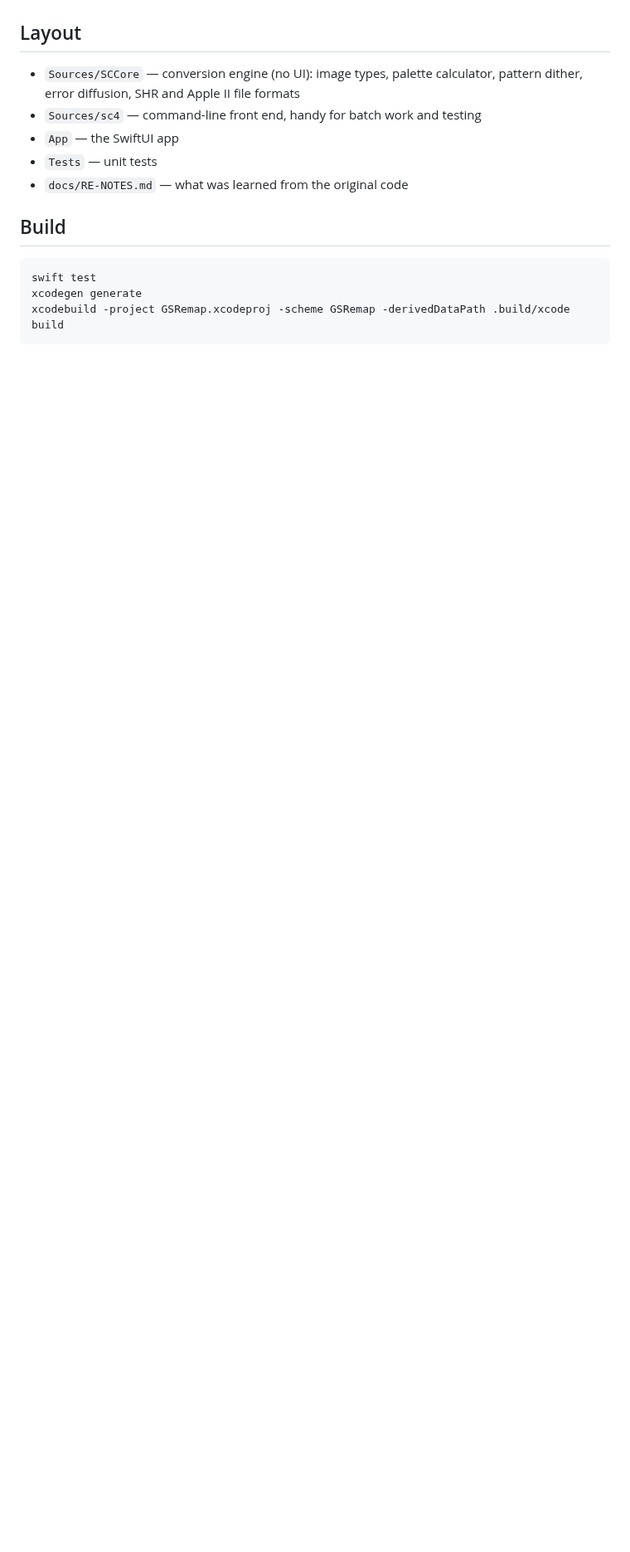
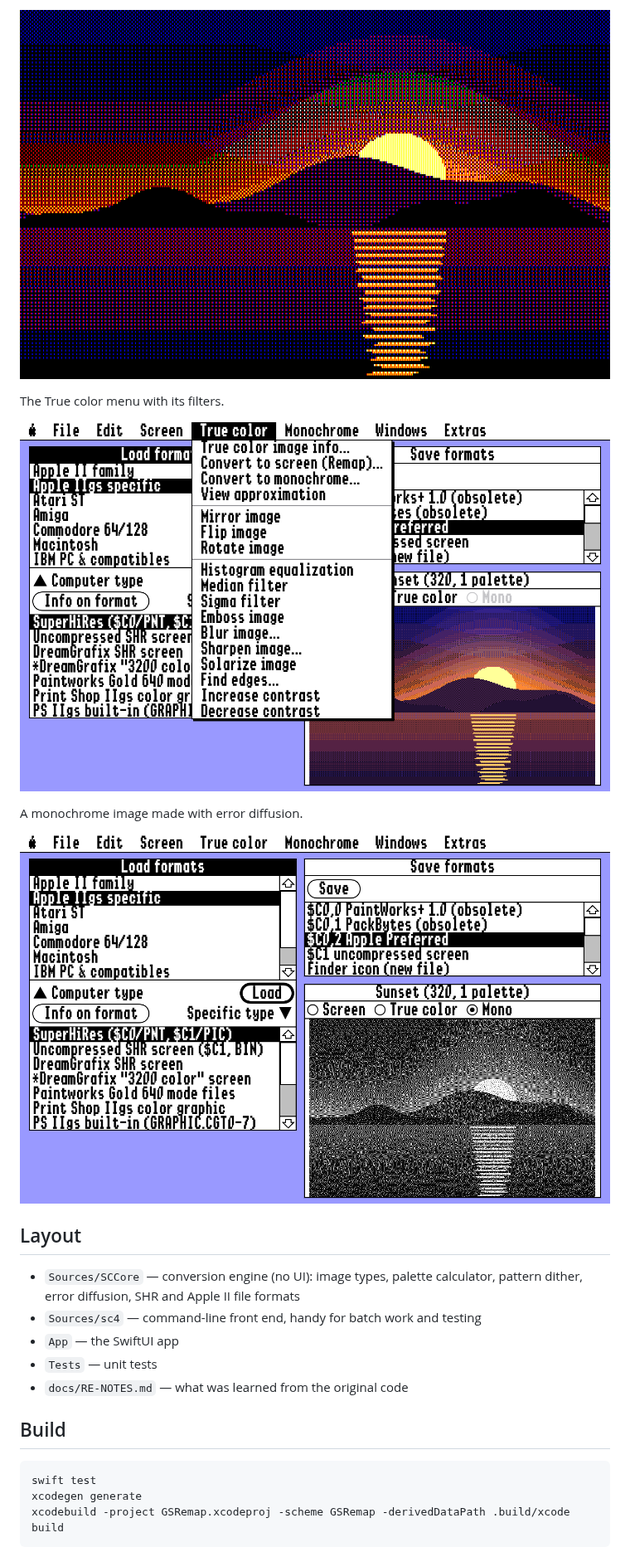
Before and after one commit to portwally/GSRemap, a Markdown page: README.md, the part around one of its changes. Shown at 83% size. GitHub-like rendering; pictures changed too: docs/screenshots/640-dither.png (added), docs/screenshots/filters-menu.png (added), docs/screenshots/monochrome.png (added); blank space fills up the shorter version.

Commit message:
Add screenshots to the README

```diff
--- a/README.md
+++ b/README.md
@@ -6,3 +21,12 @@ the disassembly and the manual; the window mimics the IIgs desktop.
+![640 dither mode result](docs/screenshots/640-dither.png)
+
+The True color menu with its filters.
+
+![True color menu](docs/screenshots/filters-menu.png)
+
+A monochrome image made with error diffusion.
+
+![Monochrome image](docs/screenshots/monochrome.png)
 
 ## Layout
 
```
Also changed, not shown: other parts of README.md (+15 -0 lines), docs/screenshots/desktop.png (added), docs/screenshots/remap.png (added), 1 other file.
